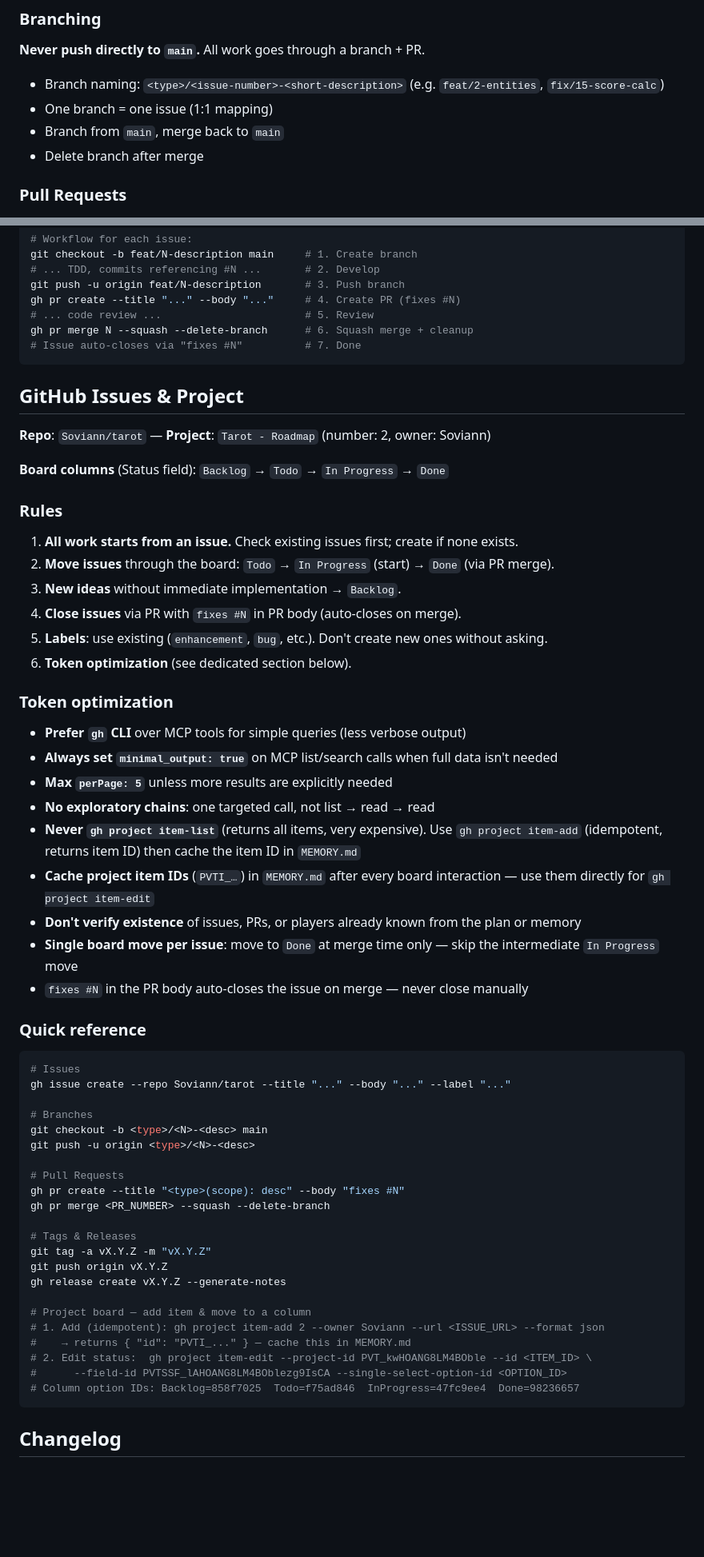
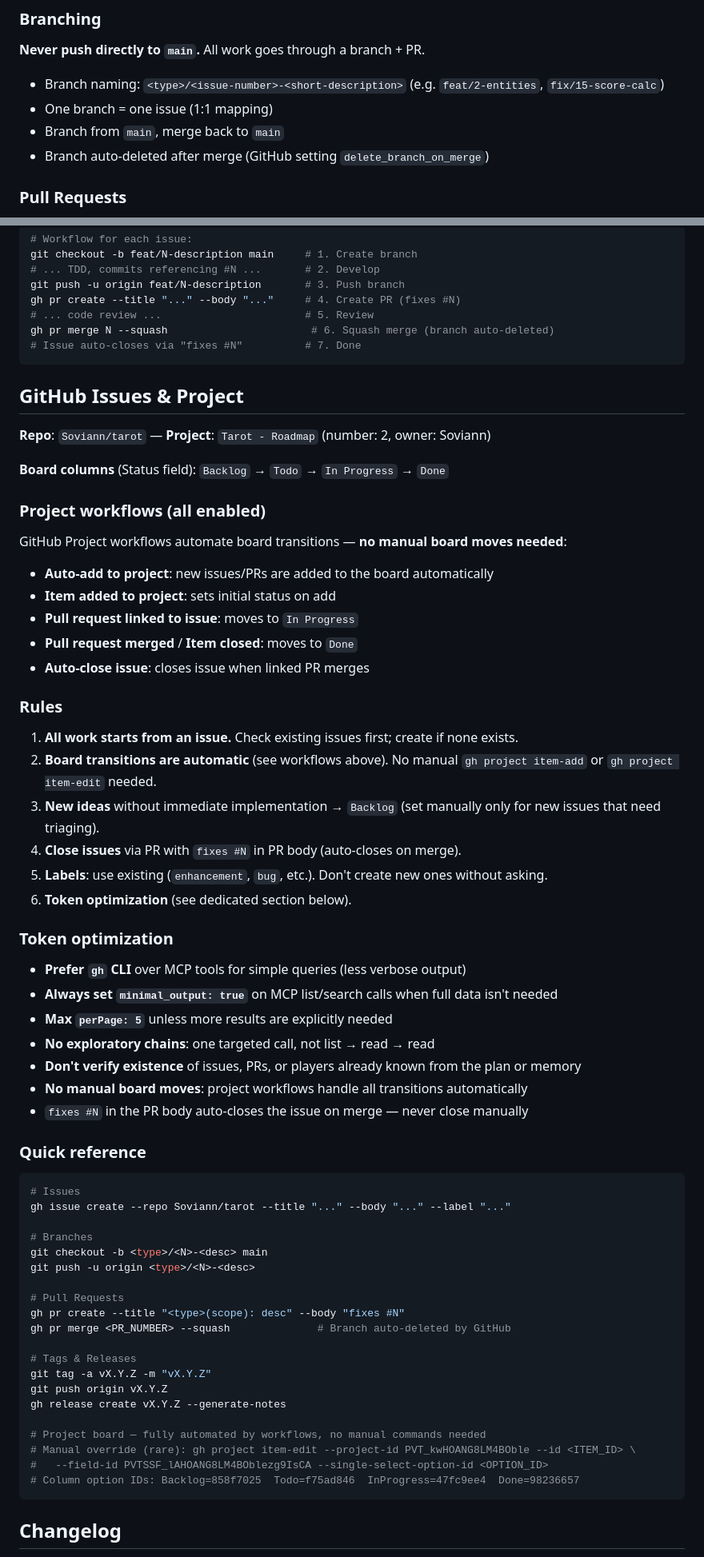
Before and after one commit to Soviann/tarot, a Markdown page: CLAUDE.md, 2 parts joined by grey strips. Shown at 80% size. Drawn GitHub-style; blank space fills up the shorter version.

Commit message:
docs(claude): update for automated project workflows and auto-delete branch
- Document all 7 GitHub Project workflows (auto-add, auto-close, PR linked → In Progress, PR merged → Done)
- Remove manual board move instructions (gh project item-add/item-edit)
- Update branch policy: delete_branch_on_merge enabled, remove --delete-branch from commands
- Simplify token optimization rules

````diff
--- a/CLAUDE.md
+++ b/CLAUDE.md
@@ -83,7 +83,7 @@ No `Co-Authored-By`.
 - Branch naming: `<type>/<issue-number>-<short-description>` (e.g. `feat/2-entities`, `fix/15-score-calc`)
 - One branch = one issue (1:1 mapping)
 - Branch from `main`, merge back to `main`
-- Delete branch after merge
+- Branch auto-deleted after merge (GitHub setting `delete_branch_on_merge`)
 
 ### Pull Requests
 
@@ -107,7 +107,7 @@ git checkout -b feat/N-description main     # 1. Create branch
 git push -u origin feat/N-description       # 3. Push branch
 gh pr create --title "..." --body "..."     # 4. Create PR (fixes #N)
 # ... code review ...                       # 5. Review
-gh pr merge N --squash --delete-branch      # 6. Squash merge + cleanup
+gh pr merge N --squash                       # 6. Squash merge (branch auto-deleted)
 # Issue auto-closes via "fixes #N"          # 7. Done
 ```
 
@@ -117,11 +117,20 @@ gh pr merge N --squash --delete-branch      # 6. Squash merge + cleanup
 
 **Board columns** (Status field): `Backlog` → `Todo` → `In Progress` → `Done`
 
+### Project workflows (all enabled)
+
+GitHub Project workflows automate board transitions — **no manual board moves needed**:
+- **Auto-add to project**: new issues/PRs are added to the board automatically
+- **Item added to project**: sets initial status on add
+- **Pull request linked to issue**: moves to `In Progress`
+- **Pull request merged** / **Item closed**: moves to `Done`
+- **Auto-close issue**: closes issue when linked PR merges
+
 ### Rules
 
 1. **All work starts from an issue.** Check existing issues first; create if none exists.
-2. **Move issues** through the board: `Todo` → `In Progress` (start) → `Done` (via PR merge).
-3. **New ideas** without immediate implementation → `Backlog`.
+2. **Board transitions are automatic** (see workflows above). No manual `gh project item-add` or `gh project item-edit` needed.
+3. **New ideas** without immediate implementation → `Backlog` (set manually only for new issues that need triaging).
 4. **Close issues** via PR with `fixes #N` in PR body (auto-closes on merge).
 5. **Labels**: use existing (`enhancement`, `bug`, etc.). Don't create new ones without asking.
 6. **Token optimization** (see dedicated section below).
@@ -132,10 +141,8 @@ gh pr merge N --squash --delete-branch      # 6. Squash merge + cleanup
 - **Always set `minimal_output: true`** on MCP list/search calls when full data isn't needed
 - **Max `perPage: 5`** unless more results are explicitly needed
 - **No exploratory chains**: one targeted call, not list → read → read
-- **Never `gh project item-list`** (returns all items, very expensive). Use `gh project item-add` (idempotent, returns item ID) then cache the item ID in `MEMORY.md`
-- **Cache project item IDs** (`PVTI_…`) in `MEMORY.md` after every board interaction — use them directly for `gh project item-edit`
 - **Don't verify existence** of issues, PRs, or players already known from the plan or memory
-- **Single board move per issue**: move to `Done` at merge time only — skip the intermediate `In Progress` move
+- **No manual board moves**: project workflows handle all transitions automatically
 - `fixes #N` in the PR body auto-closes the issue on merge — never close manually
 
 ### Quick reference
@@ -150,18 +157,16 @@ git push -u origin <type>/<N>-<desc>
 
 # Pull Requests
 gh pr create --title "<type>(scope): desc" --body "fixes #N"
-gh pr merge <PR_NUMBER> --squash --delete-branch
+gh pr merge <PR_NUMBER> --squash              # Branch auto-deleted by GitHub
 
 # Tags & Releases
 git tag -a vX.Y.Z -m "vX.Y.Z"
 git push origin vX.Y.Z
 gh release create vX.Y.Z --generate-notes
 
-# Project board — add item & move to a column
-# 1. Add (idempotent): gh project item-add 2 --owner Soviann --url <ISSUE_URL> --format json
-#    → returns { "id": "PVTI_..." } — cache this in MEMORY.md
-# 2. Edit status:  gh project item-edit --project-id PVT_kwHOANG8LM4BOble --id <ITEM_ID> \
-#      --field-id PVTSSF_lAHOANG8LM4BOblezg9IsCA --single-select-option-id <OPTION_ID>
+# Project board — fully automated by workflows, no manual commands needed
+# Manual override (rare): gh project item-edit --project-id PVT_kwHOANG8LM4BOble --id <ITEM_ID> \
+#   --field-id PVTSSF_lAHOANG8LM4BOblezg9IsCA --single-select-option-id <OPTION_ID>
 # Column option IDs: Backlog=858f7025  Todo=f75ad846  InProgress=47fc9ee4  Done=98236657
 ```
 
````
